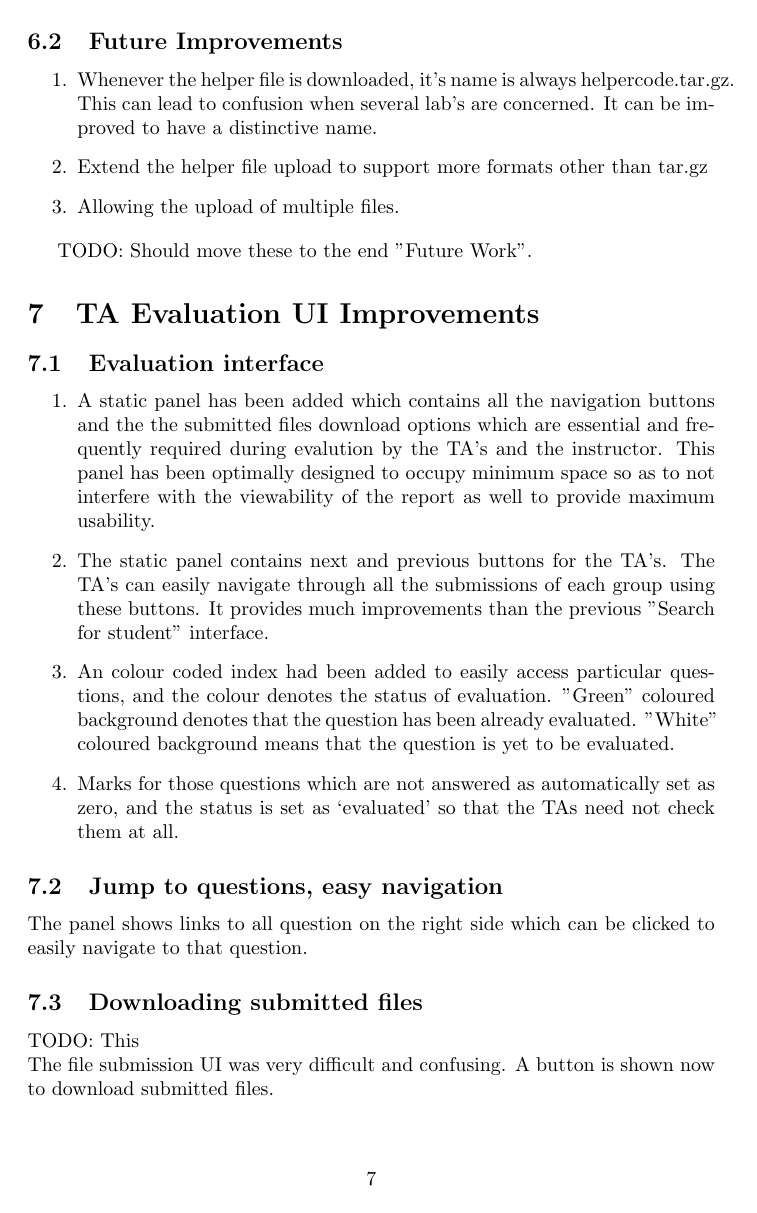
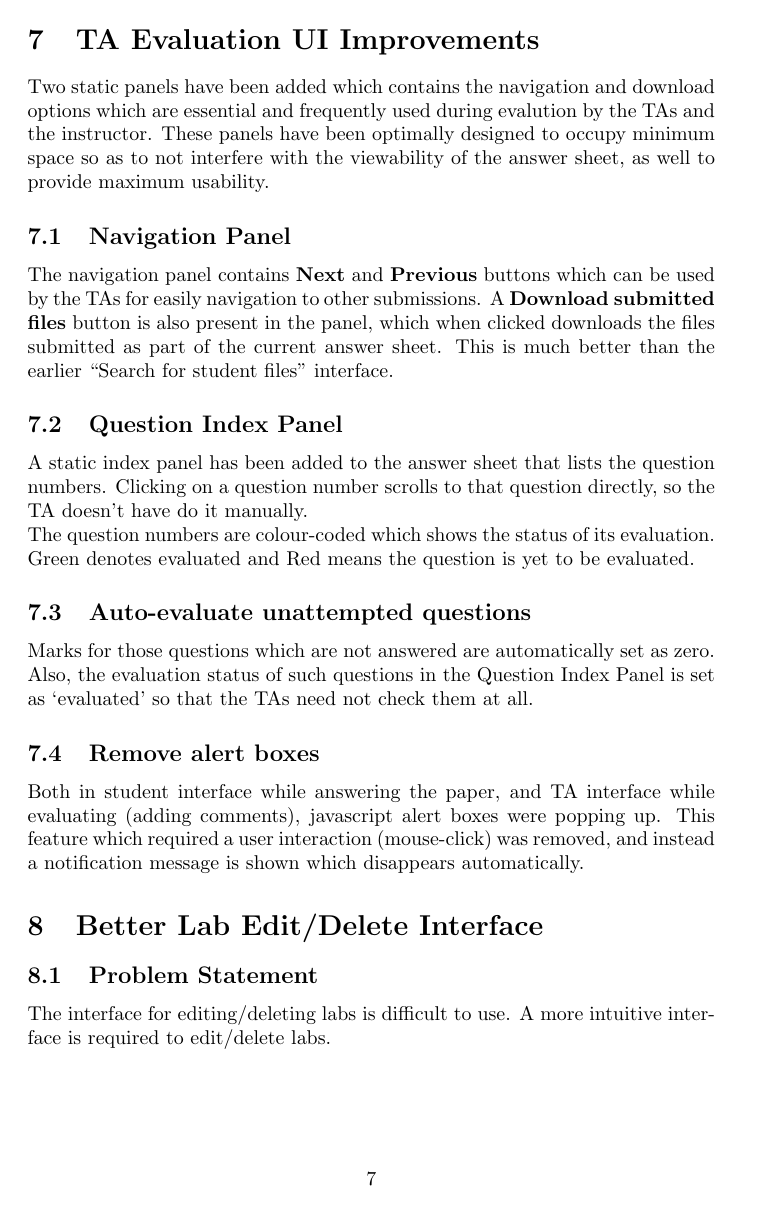
Before and after one commit to prasanthxyz/rga_report, a LaTeX document (RnD_report.tex, which reads edit_labs_in_place.tex, evaluation_ui_improvements.tex, helper_files_upload.tex): page 7 of 8 before the commit and page 7 of 9 after it. Compiled offline with pdfLaTeX.

Commit message:
Report proof reading complete, added future_work

```diff
--- a/edit_labs_in_place.tex
+++ b/edit_labs_in_place.tex
@@ -1,2 +1,3 @@
-\section{Lab Create/Edit Interface}
-The interface for editing labs was cluttery. For editing labs, the instructor had to scroll to the lab, get the lab number and other details, come to the top and add new data. This was changed to a new interface where the edit and delete buttons were added to each lab individually. In this new cleaner interface, labs can be edited in place.
+\section{Better Lab Edit/Delete Interface}
+\subsection{Problem Statement}
+The interface for editing/deleting labs is difficult to use. A more intuitive interface is required to edit/delete labs.
--- a/evaluation_ui_improvements.tex
+++ b/evaluation_ui_improvements.tex
@@ -1,17 +1,16 @@
 \section{TA Evaluation UI Improvements}
 
-\subsection{Evaluation interface}
+Two static panels have been added which contains the navigation and download options which are essential and frequently used during evalution by the TAs and the instructor. These panels have been optimally designed to occupy minimum space so as to not interfere with the viewability of the answer sheet, as well to provide maximum usability.
 
-\begin{enumerate}
-\item A static panel has been added which contains all the navigation buttons and the the submitted files download options which are essential and frequently required during evalution by the TA's and the instructor. This panel has been optimally designed to occupy minimum space so as to not interfere with the viewability of the report as well to provide maximum usability.
-\item The static panel contains next and previous buttons for the TA's. The TA's can easily navigate through all the submissions of each group using these buttons. It provides much improvements than the previous "Search for student" interface.
-\item An colour coded index had been added to easily access particular questions, and the colour denotes the status of evaluation. "Green" coloured background denotes that the question has been already evaluated. "White" coloured background means that the question is yet to be evaluated.
-\item Marks for those questions which are not answered as automatically set as zero, and the status is set as `evaluated' so that the TAs need not check them at all.
-\end{enumerate}
+\subsection{Navigation Panel}
+The navigation panel contains \textbf{Next} and \textbf{Previous} buttons which can be used by the TAs for easily navigation to other submissions. A \textbf{Download submitted files} button is also present in the panel, which when clicked downloads the files submitted as part of the current answer sheet. This is much better than the earlier ``Search for student files'' interface.
 
-\subsection{Jump to questions, easy navigation}
-The panel shows links to all question on the right side which can be clicked to easily navigate to that question.
+\subsection{Question Index Panel}
+A static index panel has been added to the answer sheet that lists the question numbers. Clicking on a question number scrolls to that question directly, so the TA doesn't have do it manually.\\
+The question numbers are colour-coded which shows the status of its evaluation. Green denotes evaluated and Red means the question is yet to be evaluated.
 
-\subsection{Downloading submitted files}
-TODO: This\\
-The file submission UI was very difficult and confusing. A button is shown now to download submitted files.
+\subsection{Auto-evaluate unattempted questions}
+Marks for those questions which are not answered are automatically set as zero. Also, the evaluation status of such questions in the Question Index Panel is set as `evaluated' so that the TAs need not check them at all.
+
+\subsection{Remove alert boxes}
+Both in student interface while answering the paper, and TA interface while evaluating (adding comments), javascript alert boxes were popping up. This feature which required a user interaction (mouse-click) was removed, and instead a notification message is shown which disappears automatically.
--- a/helper_files_upload.tex
+++ b/helper_files_upload.tex
@@ -10,9 +8,2 @@ When assignments are uploaded, in some cases it is necessary to upload files hav
 
-\subsection{Future Improvements}
-\begin{enumerate}
-\item Whenever the helper file is downloaded, it's name is always helpercode.tar.gz. This can lead to confusion when several lab's are concerned. It can be improved to have a distinctive name.
-\item Extend the helper file upload to support more formats other than tar.gz
-\item Allowing the upload of multiple files.
-\end{enumerate}
-
-TODO: Should move these to the end "Future Work".
+The link to download the helpercode.tar.gz is located on the question paper if the file is present for the lab.
```
Also changed, not shown: RnD_report.tex (+1 -3 lines), consolidate_marks.tex (deleted, +0 -3 lines), file_submission_ui.tex (+4 -3 lines), future_work.tex (added, +11 -0 lines), remove_alert_boxes.tex (deleted, +0 -2 lines), student_grouping.tex (+1 -1 lines), edit_labs_in_place.tex (5 more changed lines), helper_files_upload.tex (12 more changed lines).
